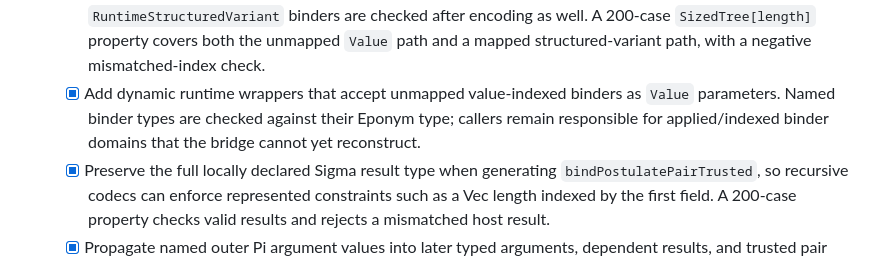
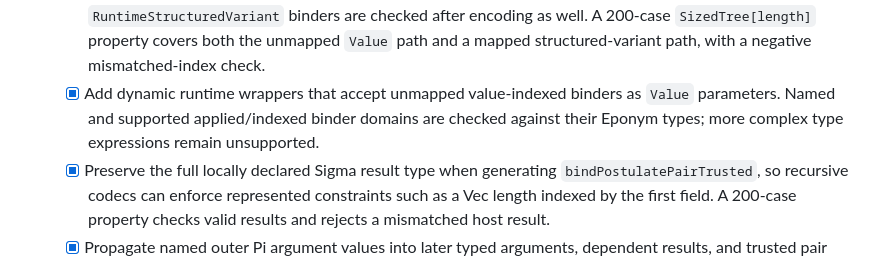
Before and after one commit to raven6941/eponym, a Markdown page: PLAN.md, the part around the change. GitHub-like rendering.

Commit message:
Update runtime bridge plan for checked indices

```diff
--- a/PLAN.md
+++ b/PLAN.md
@@ -497,9 +497,9 @@ implementations.
      mapped structured-variant path,
      with a negative mismatched-index check.
    - [x] Add dynamic runtime wrappers that accept unmapped value-indexed
-     binders as `Value` parameters. Named binder types are checked against
-     their Eponym type; callers remain responsible for applied/indexed binder
-     domains that the bridge cannot yet reconstruct.
+     binders as `Value` parameters. Named and supported applied/indexed binder
+     domains are checked against their Eponym types; more complex type
+     expressions remain unsupported.
    - [x] Preserve the full locally declared Sigma result type when generating
      `bindPostulatePairTrusted`, so recursive codecs can enforce represented
      constraints such as a Vec length indexed by the first field. A 200-case
```
